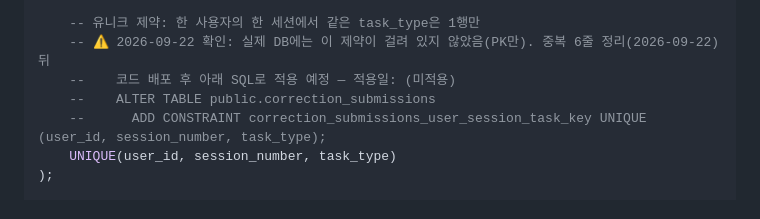
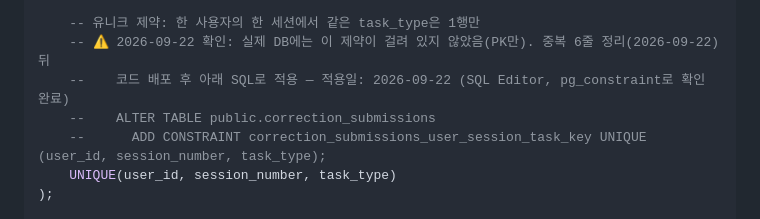
Before and after one commit to eontoefl/nevelup-testroom-vf-33, a Markdown page: docs/correction-implementation-plan.md, the part around the change. GitHub-like rendering.

Commit message:
docs(correction): correction_submissions UNIQUE 제약 적용일 기록 (2026-09-22)
Co-Authored-By: Claude Fable 5.1 <noreply@anthropic.com>

```diff
--- a/docs/correction-implementation-plan.md
+++ b/docs/correction-implementation-plan.md
@@ -310,7 +310,7 @@ CREATE TABLE correction_submissions (
 
     -- 유니크 제약: 한 사용자의 한 세션에서 같은 task_type은 1행만
     -- ⚠️ 2026-09-22 확인: 실제 DB에는 이 제약이 걸려 있지 않았음(PK만). 중복 6줄 정리(2026-09-22) 뒤
-    --    코드 배포 후 아래 SQL로 적용 예정 — 적용일: (미적용)
+    --    코드 배포 후 아래 SQL로 적용 — 적용일: 2026-09-22 (SQL Editor, pg_constraint로 확인 완료)
     --    ALTER TABLE public.correction_submissions
     --      ADD CONSTRAINT correction_submissions_user_session_task_key UNIQUE (user_id, session_number, task_type);
     UNIQUE(user_id, session_number, task_type)
```
